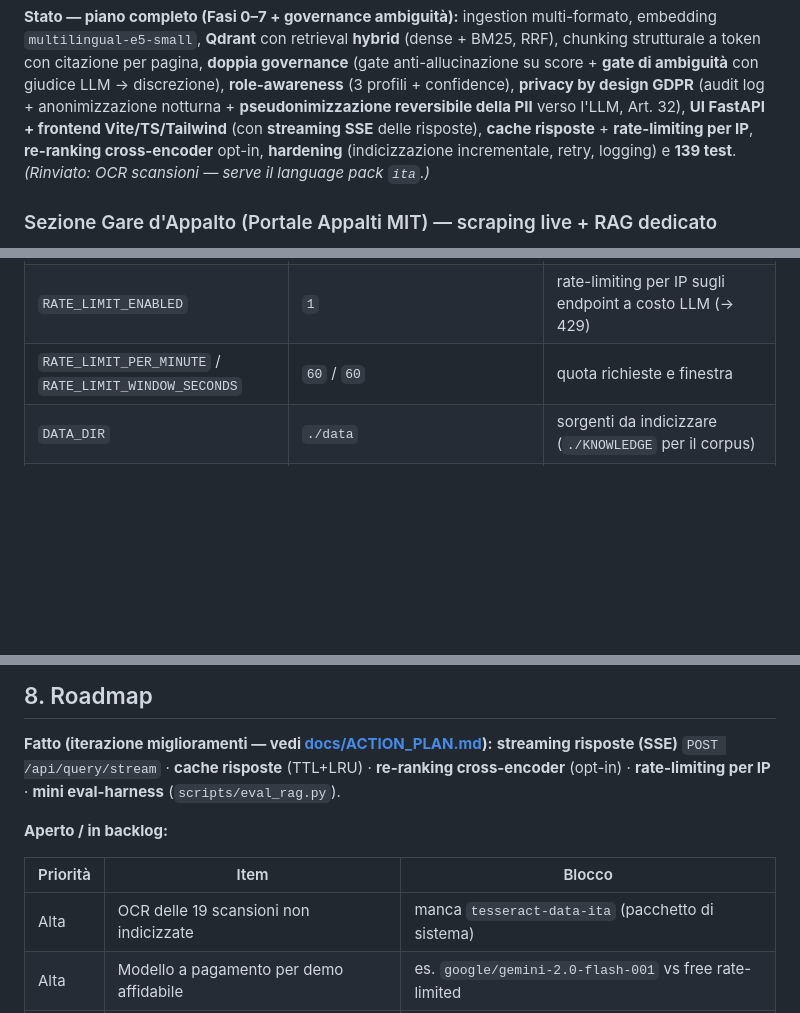
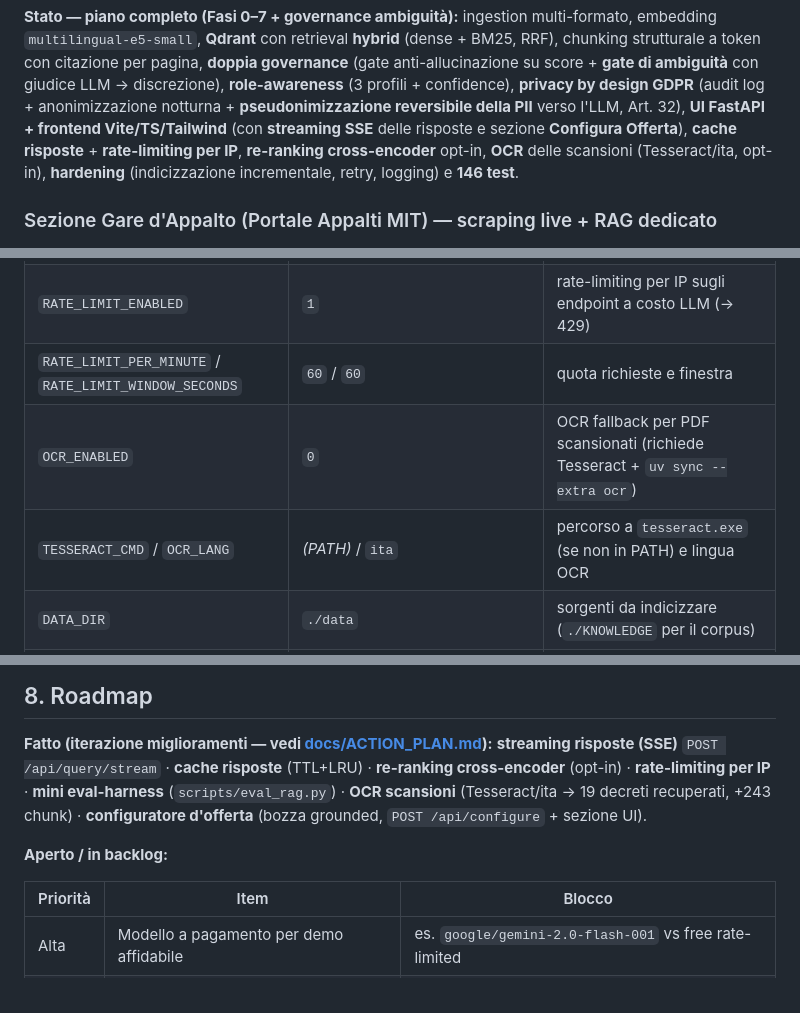
Before and after one commit to ThomasReali/zenita_rag, a Markdown page: README.md, 3 parts joined by grey strips. Drawn GitHub-style; blank space fills up the shorter version.

Commit message:
docs: OCR + configuratore fatti; 146 test, roadmap e env aggiornati
Co-Authored-By: Claude Opus 4.8 <noreply@anthropic.com>

```diff
--- a/README.md
+++ b/README.md
@@ -96,9 +96,10 @@ User query → condense (memoria conversazionale) → retrieve top-K (HYBRID den
 token con citazione per pagina, **doppia governance** (gate anti-allucinazione su score + **gate di
 ambiguità** con giudice LLM → discrezione), **role-awareness** (3 profili + confidence), **privacy by design
 GDPR** (audit log + anonimizzazione notturna + **pseudonimizzazione reversibile della PII** verso l'LLM, Art. 32),
-**UI FastAPI + frontend Vite/TS/Tailwind** (con **streaming SSE** delle risposte), **cache risposte** +
-**rate-limiting per IP**, **re-ranking cross-encoder** opt-in, **hardening** (indicizzazione incrementale,
-retry, logging) e **139 test**. *(Rinviato: OCR scansioni — serve il language pack `ita`.)*
+**UI FastAPI + frontend Vite/TS/Tailwind** (con **streaming SSE** delle risposte e sezione **Configura
+Offerta**), **cache risposte** + **rate-limiting per IP**, **re-ranking cross-encoder** opt-in, **OCR**
+delle scansioni (Tesseract/ita, opt-in), **hardening** (indicizzazione incrementale, retry, logging) e
+**146 test**.
 
 ### Sezione Gare d'Appalto (Portale Appalti MIT) — scraping live + RAG dedicato
 Sezione separata dal chatbot principale (switch nella command rail). All'apertura esegue lo
@@ -176,6 +177,8 @@ Tutto in `.env` (vedi `.env.example` — fonte di verità in [MODELLO_DATI.md §
 | `RERANK_MODEL` / `RERANK_CANDIDATES` | `mmarco-mMiniLMv2-L12` / `20` | modello reranker e n. candidati pre-rerank |
 | `RATE_LIMIT_ENABLED` | `1` | rate-limiting per IP sugli endpoint a costo LLM (→ 429) |
 | `RATE_LIMIT_PER_MINUTE` / `RATE_LIMIT_WINDOW_SECONDS` | `60` / `60` | quota richieste e finestra |
+| `OCR_ENABLED` | `0` | OCR fallback per PDF scansionati (richiede Tesseract + `uv sync --extra ocr`) |
+| `TESSERACT_CMD` / `OCR_LANG` | *(PATH)* / `ita` | percorso a `tesseract.exe` (se non in PATH) e lingua OCR |
 | `DATA_DIR` | `./data` | sorgenti da indicizzare (`./KNOWLEDGE` per il corpus) |
 | `QUERY_LOG_ENABLED` | `1` | abilita l'audit log delle query (SQLite) |
 | `QUERY_LOG_PATH` | `./query_log.db` | percorso del DB del log query |
@@ -236,13 +239,14 @@ Dettaglio in [REQUISITI.md §8](./docs/REQUISITI.md).
 
 **Fatto (iterazione miglioramenti — vedi [docs/ACTION_PLAN.md](./docs/ACTION_PLAN.md)):**
 **streaming risposte (SSE)** `POST /api/query/stream` · **cache risposte** (TTL+LRU) ·
-**re-ranking cross-encoder** (opt-in) · **rate-limiting per IP** · **mini eval-harness** (`scripts/eval_rag.py`).
+**re-ranking cross-encoder** (opt-in) · **rate-limiting per IP** · **mini eval-harness** (`scripts/eval_rag.py`) ·
+**OCR scansioni** (Tesseract/ita → 19 decreti recuperati, +243 chunk) ·
+**configuratore d'offerta** (bozza grounded, `POST /api/configure` + sezione UI).
 
 **Aperto / in backlog:**
 
 | Priorità | Item | Blocco |
 |----------|------|--------|
-| Alta | OCR delle 19 scansioni non indicizzate | manca `tesseract-data-ita` (pacchetto di sistema) |
 | Alta | Modello a pagamento per demo affidabile | es. `google/gemini-2.0-flash-001` vs free rate-limited |
 | Media | `role` da identità autenticata server-side | richiede scelta IdP/SSO |
 | Bassa | Enrichment metadati via manifest MIT | join decreto→titolo/data (manca il manifest) |
```
Also changed, not shown: other parts of README.md (+2 -2 lines), docs/ACTION_PLAN.md (+8 -3 lines).
